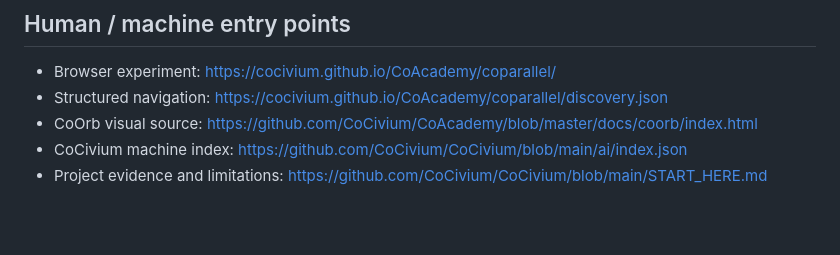
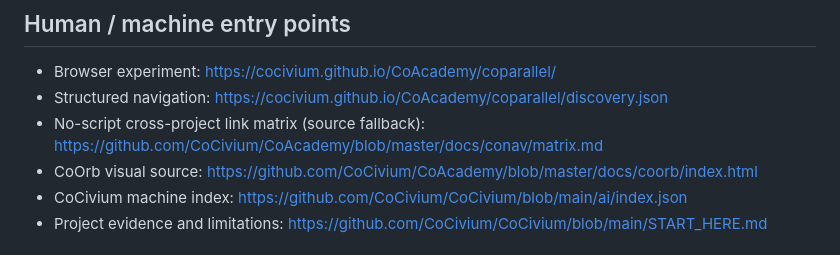
Before and after one commit to CoCivium/CoAcademy, a Markdown page: docs/coparallel/agent-entry.md, the part around the change. Rendered like a GitHub page; blank space fills up the shorter version.

Commit message:
Connect existing CoAcademy research surfaces to no-script CoNav matrix

```diff
--- a/docs/coparallel/agent-entry.md
+++ b/docs/coparallel/agent-entry.md
@@ -8,6 +8,7 @@
 
 - Browser experiment: https://cocivium.github.io/CoAcademy/coparallel/
 - Structured navigation: https://cocivium.github.io/CoAcademy/coparallel/discovery.json
+- No-script cross-project link matrix (source fallback): https://github.com/CoCivium/CoAcademy/blob/master/docs/conav/matrix.md
 - CoOrb visual source: https://github.com/CoCivium/CoAcademy/blob/master/docs/coorb/index.html
 - CoCivium machine index: https://github.com/CoCivium/CoCivium/blob/main/ai/index.json
 - Project evidence and limitations: https://github.com/CoCivium/CoCivium/blob/main/START_HERE.md
```
